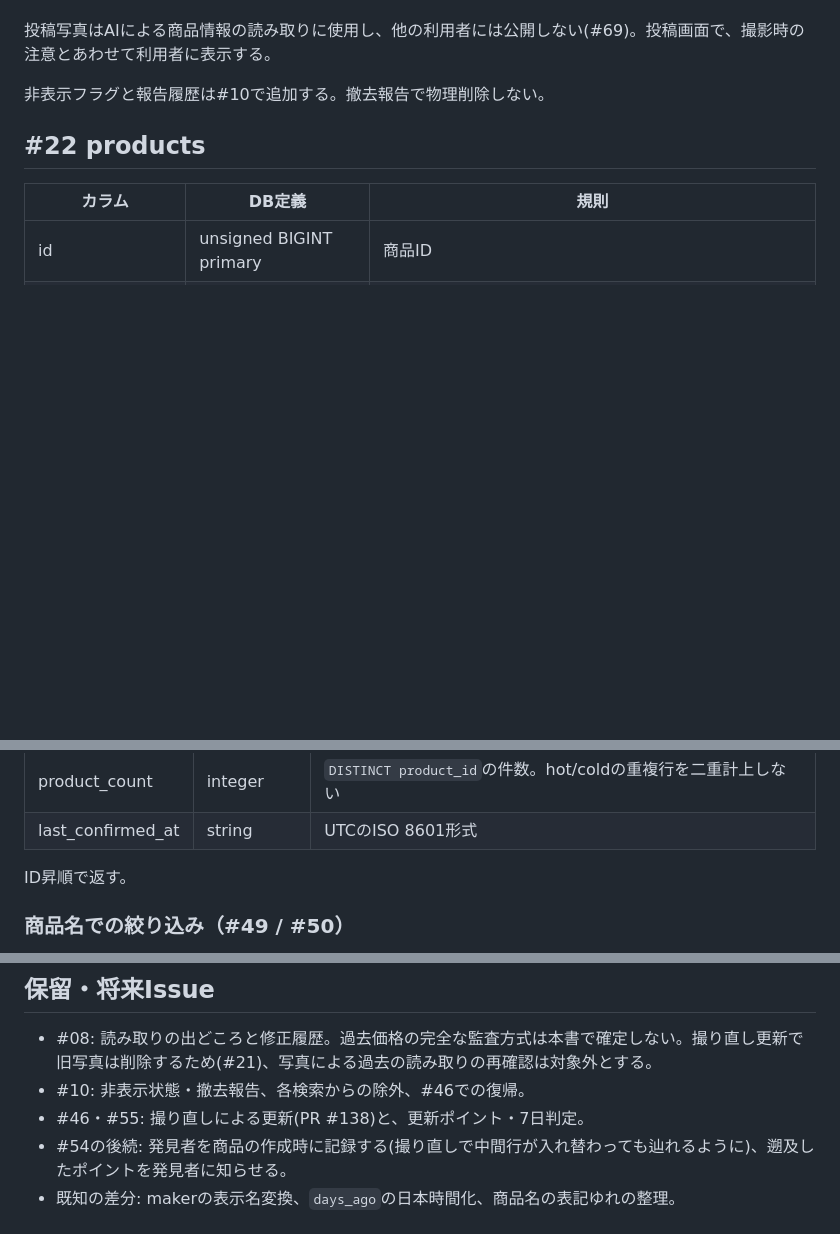
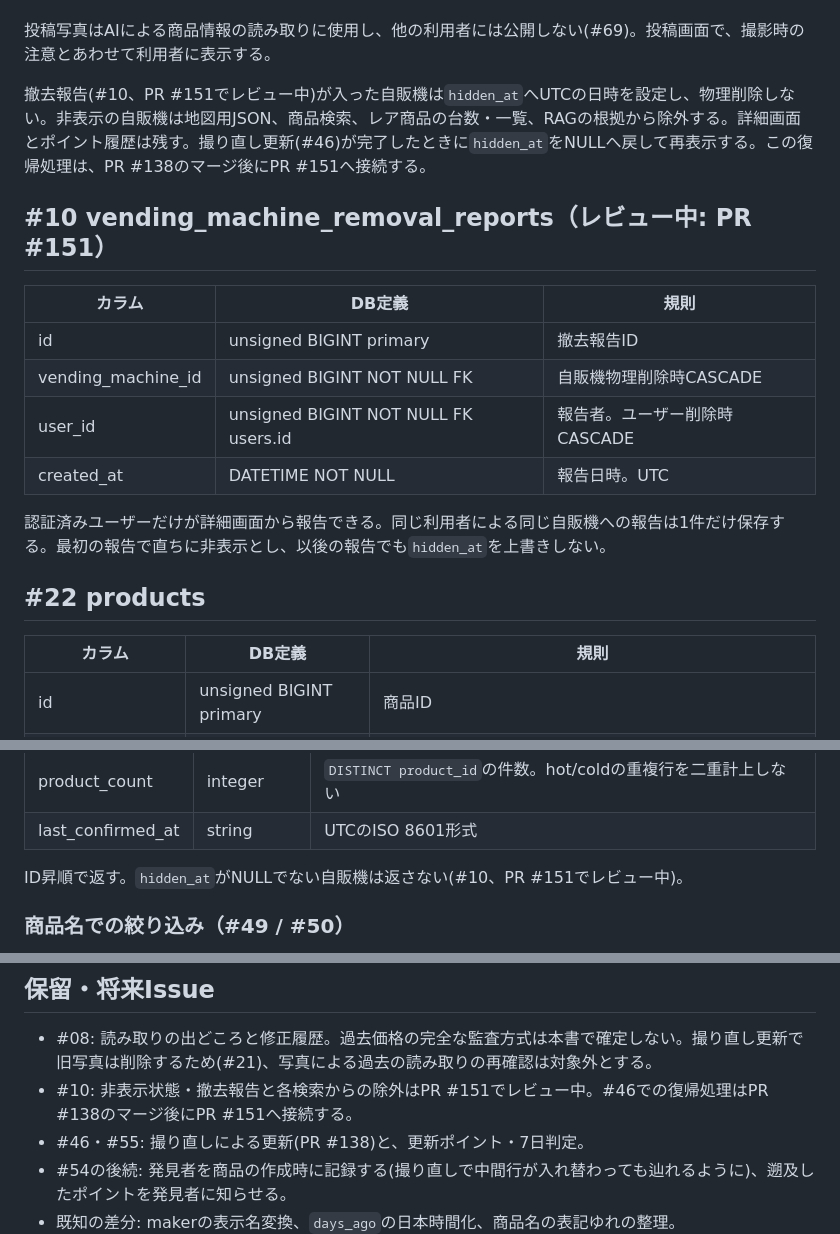
Before and after one commit to fuwa-shacho/canmatch, a Markdown page: docs/data-contract.md, 3 parts joined by grey strips. Rendered like a GitHub page; blank space fills up the shorter version.

Commit message:
docs: define hidden vending machine contract (#3)

```diff
--- a/docs/data-contract.md
+++ b/docs/data-contract.md
@@ -68,7 +69,18 @@ makerは投稿画面の選択肢の識別子(`dydo` / `suntory` / `cocacola` / `
 
 投稿写真はAIによる商品情報の読み取りに使用し、他の利用者には公開しない(#69)。投稿画面で、撮影時の注意とあわせて利用者に表示する。
 
-非表示フラグと報告履歴は#10で追加する。撤去報告で物理削除しない。
+撤去報告(#10、PR #151でレビュー中)が入った自販機は`hidden_at`へUTCの日時を設定し、物理削除しない。非表示の自販機は地図用JSON、商品検索、レア商品の台数・一覧、RAGの根拠から除外する。詳細画面とポイント履歴は残す。撮り直し更新(#46)が完了したときに`hidden_at`をNULLへ戻して再表示する。この復帰処理は、PR #138のマージ後にPR #151へ接続する。
+
+## #10 vending_machine_removal_reports（レビュー中: PR #151）
+
+| カラム | DB定義 | 規則 |
+|---|---|---|
+| id | unsigned BIGINT primary | 撤去報告ID |
+| vending_machine_id | unsigned BIGINT NOT NULL FK | 自販機物理削除時CASCADE |
+| user_id | unsigned BIGINT NOT NULL FK users.id | 報告者。ユーザー削除時CASCADE |
+| created_at | DATETIME NOT NULL | 報告日時。UTC |
+
+認証済みユーザーだけが詳細画面から報告できる。同じ利用者による同じ自販機への報告は1件だけ保存する。最初の報告で直ちに非表示とし、以後の報告でも`hidden_at`を上書きしない。
 
 ## #22 products
 
@@ -278,7 +291,7 @@ $product->pivot->recorded_at;
 | product_count | integer | `DISTINCT product_id`の件数。hot/coldの重複行を二重計上しない |
 | last_confirmed_at | string | UTCのISO 8601形式 |
 
-ID昇順で返す。
+ID昇順で返す。`hidden_at`がNULLでない自販機は返さない(#10、PR #151でレビュー中)。
 
 ### 商品名での絞り込み（#49 / #50）
 
@@ -371,7 +384,7 @@ ID昇順で返す。
 ## 保留・将来Issue
 
 - #08: 読み取りの出どころと修正履歴。過去価格の完全な監査方式は本書で確定しない。撮り直し更新で旧写真は削除するため(#21)、写真による過去の読み取りの再確認は対象外とする。
-- #10: 非表示状態・撤去報告、各検索からの除外、#46での復帰。
+- #10: 非表示状態・撤去報告と各検索からの除外はPR #151でレビュー中。#46での復帰処理はPR #138のマージ後にPR #151へ接続する。
 - #46・#55: 撮り直しによる更新(PR #138)と、更新ポイント・7日判定。
 - #54の後続: 発見者を商品の作成時に記録する(撮り直しで中間行が入れ替わっても辿れるように)、遡及したポイントを発見者に知らせる。
 - 既知の差分: makerの表示名変換、`days_ago`の日本時間化、商品名の表記ゆれの整理。
```
Also changed, not shown: other parts of docs/data-contract.md (+4 -1 lines).
